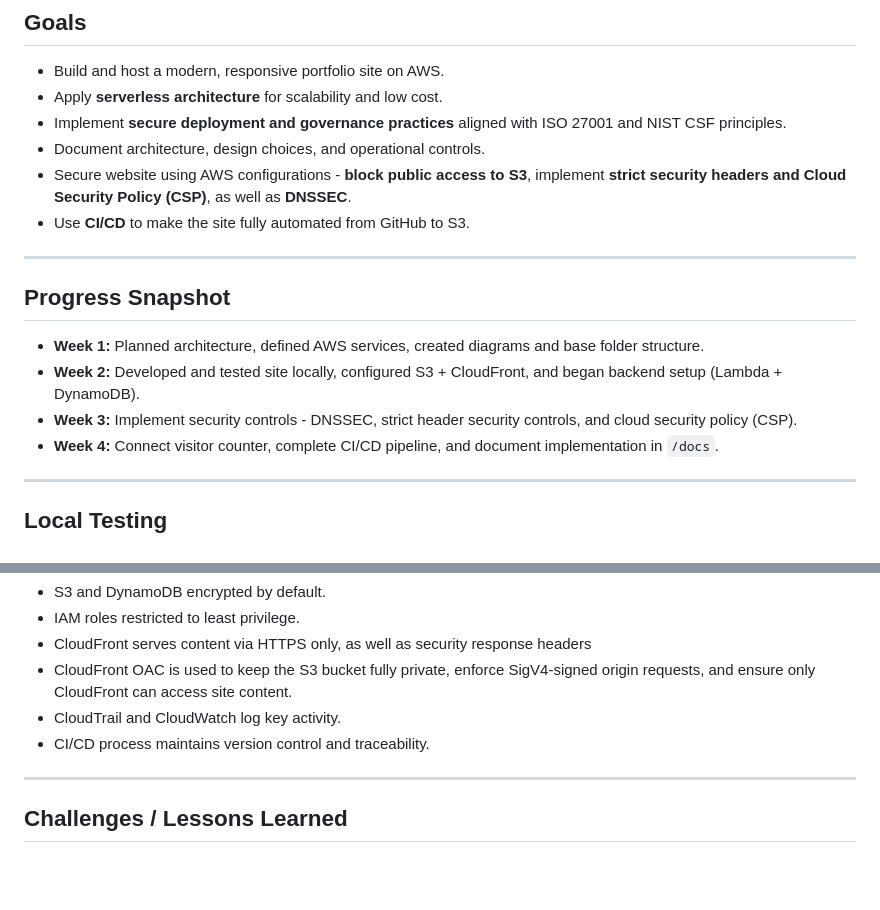
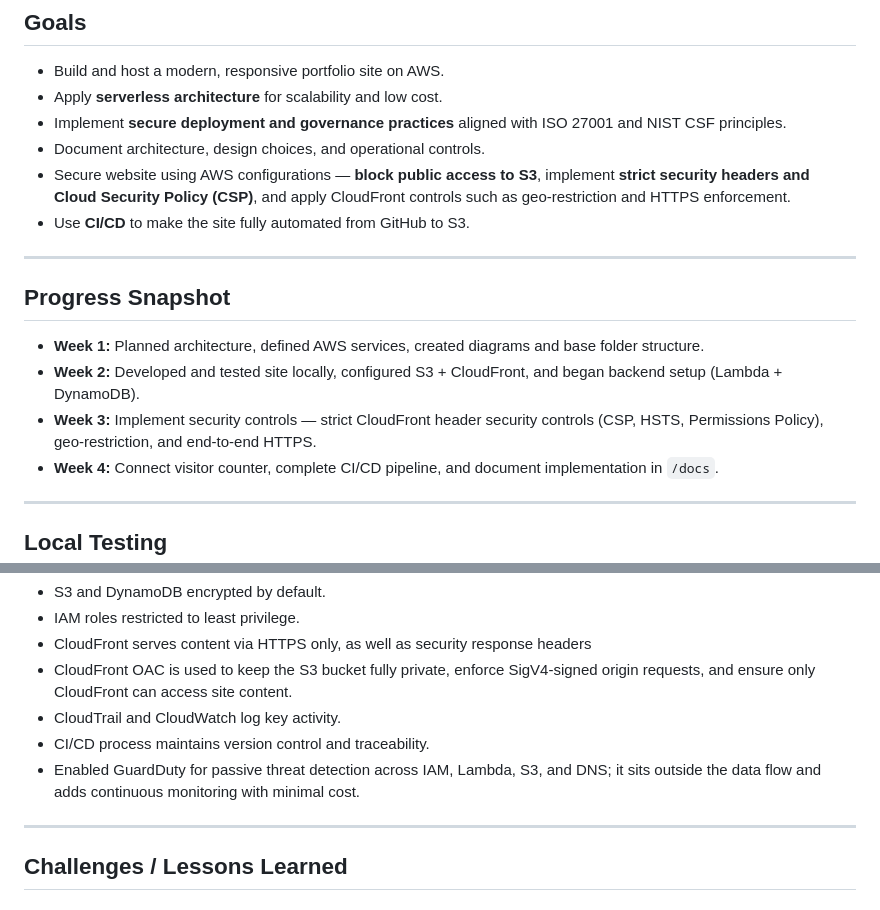
Before and after one commit to JoelF-GRC/AWS-cloud-resume-challenge, a Markdown page: README.md, 2 parts joined by grey strips. Rendered like a GitHub page; blank space fills up the shorter version.

```diff
--- a/README.md
+++ b/README.md
@@ -79,7 +81,7 @@ cloud-resume-challenge/
 - Apply **serverless architecture** for scalability and low cost.
 - Implement **secure deployment and governance practices** aligned with ISO 27001 and NIST CSF principles.
 - Document architecture, design choices, and operational controls.
-- Secure website using AWS configurations - **block public access to S3**, implement **strict security headers and Cloud Security Policy (CSP)**, as well as **DNSSEC**.
+- Secure website using AWS configurations — **block public access to S3**, implement **strict security headers and Cloud Security Policy (CSP)**, and apply CloudFront controls such as geo-restriction and HTTPS enforcement.
 - Use **CI/CD** to make the site fully automated from GitHub to S3.
 
 ---
@@ -88,7 +90,7 @@ cloud-resume-challenge/
 
 - **Week 1:** Planned architecture, defined AWS services, created diagrams and base folder structure.
 - **Week 2:** Developed and tested site locally, configured S3 + CloudFront, and began backend setup (Lambda + DynamoDB).
-- **Week 3:** Implement security controls - DNSSEC, strict header security controls, and cloud security policy (CSP).
+- **Week 3:** Implement security controls — strict CloudFront header security controls (CSP, HSTS, Permissions Policy), geo-restriction, and end-to-end HTTPS.
 - **Week 4:** Connect visitor counter, complete CI/CD pipeline, and document implementation in `/docs`.
 ---
 
@@ -114,6 +116,7 @@ This project treats security as a design requirement, not an afterthought.
 - CloudFront OAC is used to keep the S3 bucket fully private, enforce SigV4-signed origin requests, and ensure only CloudFront can access site content.
 - CloudTrail and CloudWatch log key activity.
 - CI/CD process maintains version control and traceability.
+- Enabled GuardDuty for passive threat detection across IAM, Lambda, S3, and DNS; it sits outside the data flow and adds continuous monitoring with minimal cost.
 
 ---
 ## Challenges / Lessons Learned
```
Also changed, not shown: other parts of README.md (+29 -52 lines).
